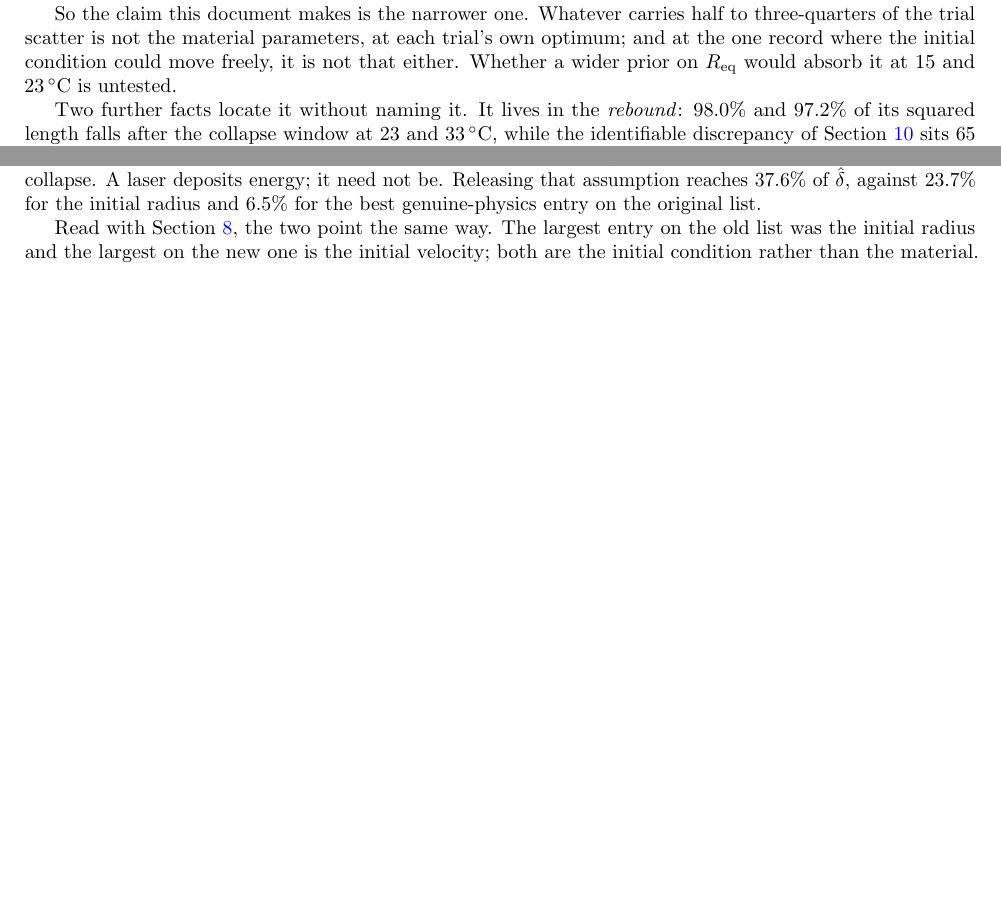
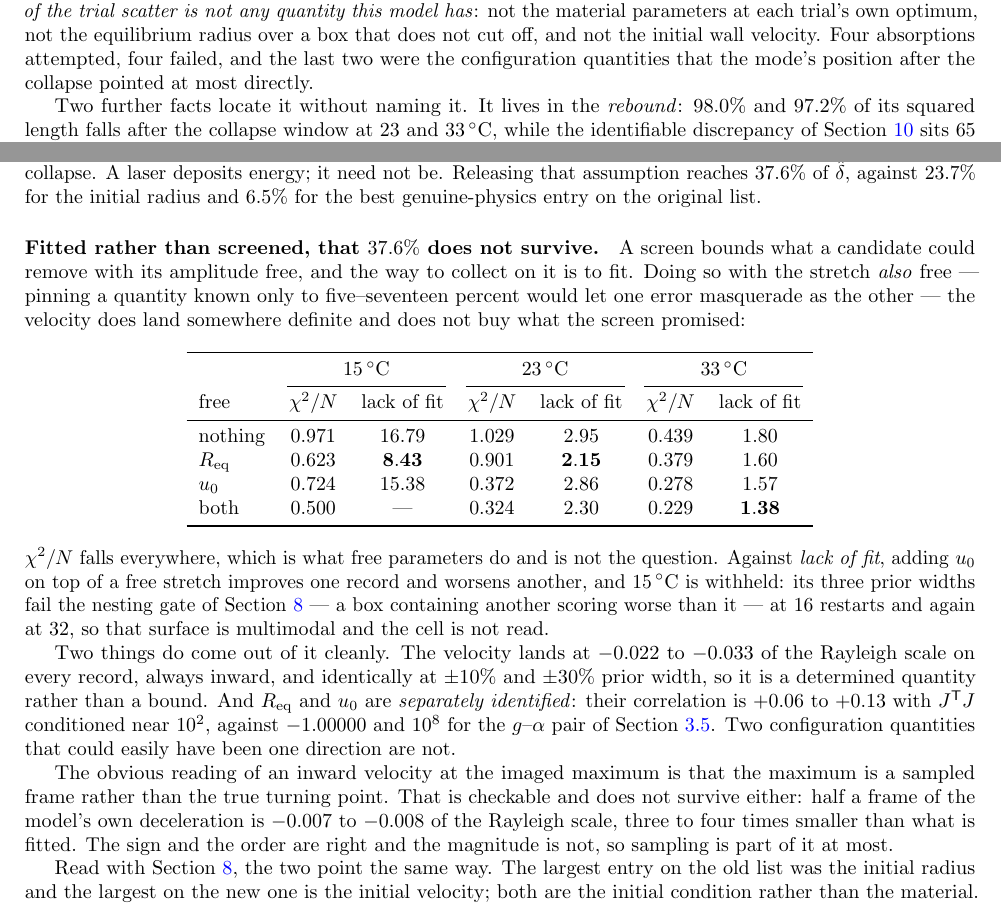
Before and after one commit to sbryngelson/PyIMR, a LaTeX paper (docs/writeup/selection.tex): two parts of pages 14 and 27 of 57 before the commit and two parts of pages 15 and 28 of 57 after it, joined at a grey line, cut at the place of the change, the shorter picture padded with empty space. Compiled offline with pdfLaTeX.

Commit message:
Fit how the records begin, with the stretch treated as unknown (#258)
The screen made a non-zero initial wall velocity the largest candidate ever put
through it, at 37.6% of delta_hat. A screen bounds what a candidate could
remove with its amplitude free; this collects on it. req_scale is free in every
fit, because pinning a stretch known to +-5 to 17 percent would let one
configuration error masquerade as the other.

THE 37.6% DOES NOT SURVIVE. chi2/N falls everywhere -- 0.97 to 0.50, 1.03 to
0.32, 0.44 to 0.23 -- which is what free parameters do and is not the question.
Against lack of fit, adding u0 on top of a free stretch improves 33 C (1.60 to
1.38) and worsens 23 C (2.15 to 2.30). 15 C is withheld: all three prior widths
fail the nesting gate at 16 restarts and again at 32, so that surface is
multimodal and the cell is not read. The stretch remains the larger effect
everywhere.

TWO THINGS CAME OUT CLEAN. u0 is determined rather than bounded -- -0.022 to
-0.033 of the Rayleigh scale, always inward, identical at +-10% and +-30% prior
width. And req_scale and u0 are SEPARATELY IDENTIFIED, correlation +0.06 to
+0.13 with J'J conditioned near 1e2, against -1.00000 and 1e8 for g against
alpha. Two configuration quantities that could easily have been one direction
are not.

The obvious reading of an inward velocity at the imaged maximum -- that the
maximum is a sampled frame and not the true turning point -- fails its own
check. Half a frame of the model's own deceleration is -0.007 to -0.008, three
to four times too small. Sign and order right, magnitude wrong.

#222 IS ANSWERED, AND NEGATIVELY. Per-trial fits with both configuration axes
free leave the dominant mode where it was: share 0.338 to 0.340, 0.791 to
0.800, 0.717 to 0.840, with |cos| to the raw mode of 0.987 and 0.945. Nothing
pinned. There is real trial scatter in both quantities -- u0 by 0.008 to 0.016,
Req by 2.0 to 6.4 percent -- it is simply not what carries the mode.

So sec:latent can now say at full strength what it previously said narrowly:
whatever carries half to three-quarters of the trial scatter is not any
quantity this model has. Four absorptions attempted, four failed, and the last
two were the configuration quantities the mode's post-collapse position pointed
at most directly.

57 pages, clean build. ruff and pyright baseline clean.

```diff
--- a/docs/writeup/selection.tex
+++ b/docs/writeup/selection.tex
@@ -987,7 +987,3 @@ larger equilibrium radius than the prior permits, and were cut off. The pinning
 sided, which reads as a systematic offset in the record's stretch rather than as scatter between
 bubbles --- a calibration question, and a different one from this section's.
 
-So the claim this document makes is the narrower one. Whatever carries half to three-quarters of
-the trial scatter is not the material parameters, at each trial's own optimum; and at the one
-record where the initial condition could move freely, it is not that either. Whether a wider
-prior on $R_{\rm eq}$ would absorb it at \SI{15}{} and \SI{23}{\celsius} is untested.
@@ -994,3 +1019,9 @@ prior on $R_{\rm eq}$ would absorb it at \SI{15}{} and \SI{23}{\celsius} is unte
+So the claim can now be made at full strength rather than narrowly. \emph{Whatever carries half
+to three-quarters of the trial scatter is not any quantity this model has}: not the material
+parameters at each trial's own optimum, not the equilibrium radius over a box that does not cut
+off, and not the initial wall velocity. Four absorptions attempted, four failed, and the last two
+were the configuration quantities that the mode's position after the collapse pointed at most
+directly.
 
 Two further facts locate it without naming it. It lives in the \emph{rebound}: $98.0\%$ and
 $97.2\%$ of its squared length falls after the collapse window at \SI{23}{} and
@@ -2032,6 +2063,47 @@ this document starts the bubble at $R_{\max}$ with zero wall velocity, which ass
 imaged maximum is a turning point of a free collapse. A laser deposits energy; it need not be.
 Releasing that assumption reaches $37.6\%$ of $\hat\delta$, against $23.7\%$ for the initial
 radius and $6.5\%$ for the best genuine-physics entry on the original list.
+
+\paragraph{Fitted rather than screened, that $37.6\%$ does not survive.} A screen bounds what a
+candidate could remove with its amplitude free, and the way to collect on it is to fit. Doing so
+with the stretch \emph{also} free --- pinning a quantity known only to five--seventeen percent
+would let one error masquerade as the other --- the velocity does land somewhere definite and
+does not buy what the screen promised:
+
+\begin{center}
+\begin{tabular}{lcccccc}
+\toprule
+& \multicolumn{2}{c}{\SI{15}{\celsius}} & \multicolumn{2}{c}{\SI{23}{\celsius}}
+& \multicolumn{2}{c}{\SI{33}{\celsius}} \\
+\cmidrule(lr){2-3}\cmidrule(lr){4-5}\cmidrule(lr){6-7}
+free & $\chi^2/N$ & lack of fit & $\chi^2/N$ & lack of fit & $\chi^2/N$ & lack of fit \\
+\midrule
+nothing & $0.971$ & $16.79$ & $1.029$ & $2.95$ & $0.439$ & $1.80$ \\
+$R_{\rm eq}$ & $0.623$ & $\mathbf{8.43}$ & $0.901$ & $\mathbf{2.15}$ & $0.379$ & $1.60$ \\
+$u_0$ & $0.724$ & $15.38$ & $0.372$ & $2.86$ & $0.278$ & $1.57$ \\
+both & $0.500$ & --- & $0.324$ & $2.30$ & $0.229$ & $\mathbf{1.38}$ \\
+\bottomrule
+\end{tabular}
+\end{center}
+
+\noindent $\chi^2/N$ falls everywhere, which is what free parameters do and is not the
+question. Against \emph{lack of fit}, adding $u_0$ on top of a free stretch improves one record
+and worsens another, and \SI{15}{\celsius} is withheld: its three prior widths fail the nesting
+gate of \cref{sec:reqprior} --- a box containing another scoring worse than it --- at $16$
+restarts and again at $32$, so that surface is multimodal and the cell is not read.
+
+Two things do come out of it cleanly. The velocity lands at $-0.022$ to $-0.033$ of the Rayleigh
+scale on every record, always inward, and identically at $\pm10\%$ and $\pm30\%$ prior width, so
+it is a determined quantity rather than a bound. And $R_{\rm eq}$ and $u_0$ are \emph{separately
+identified}: their correlation is $+0.06$ to $+0.13$ with $J^{\mathsf T}J$ conditioned near
+$10^2$, against $-1.00000$ and $10^8$ for the $g$--$\alpha$ pair of \cref{sec:identifiability}.
+Two configuration quantities that could easily have been one direction are not.
+
+The obvious reading of an inward velocity at the imaged maximum is that the maximum is a sampled
+frame rather than the true turning point. That is checkable and does not survive either: half a
+frame of the model's own deceleration is $-0.007$ to $-0.008$ of the Rayleigh scale, three to
+four times smaller than what is fitted. The sign and the order are right and the magnitude is
+not, so sampling is part of it at most.
 
 Read with \cref{sec:reqprior}, the two point the same way. The largest entry on the old list was
 the initial radius and the largest on the new one is the initial velocity; both are the initial
```
Also changed, not shown: docs/writeup/ISSUES.md (+57 -0 lines), docs/writeup/selection.pdf, docs/writeup/selection.tex (29 more changed lines), 4 other files.
